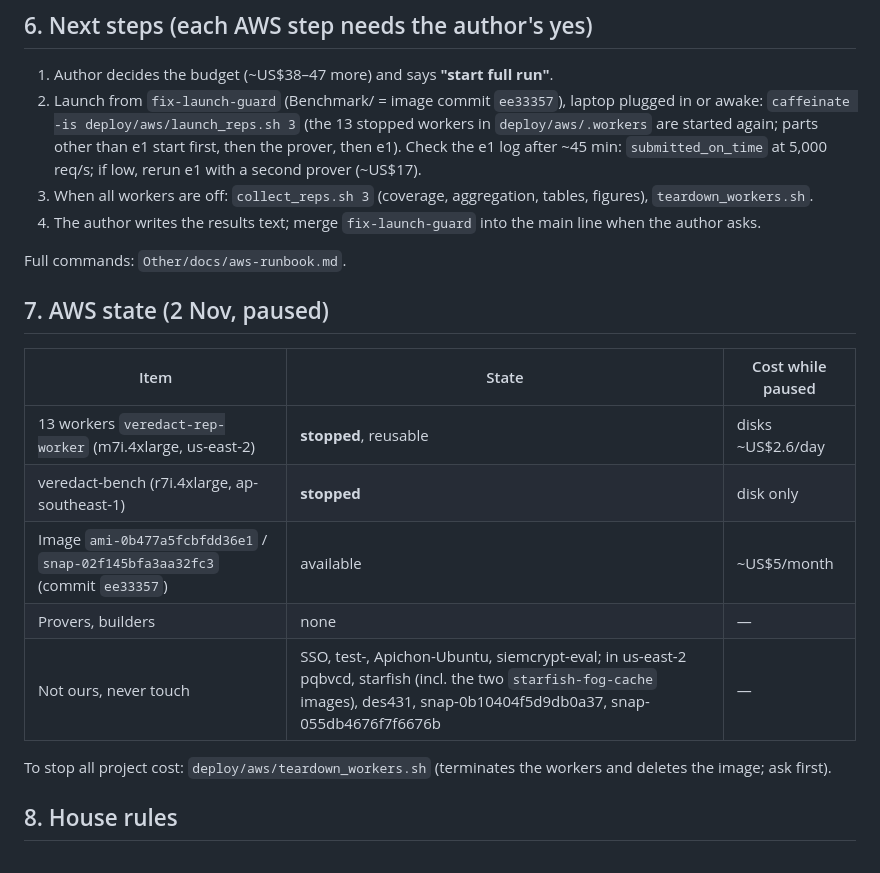
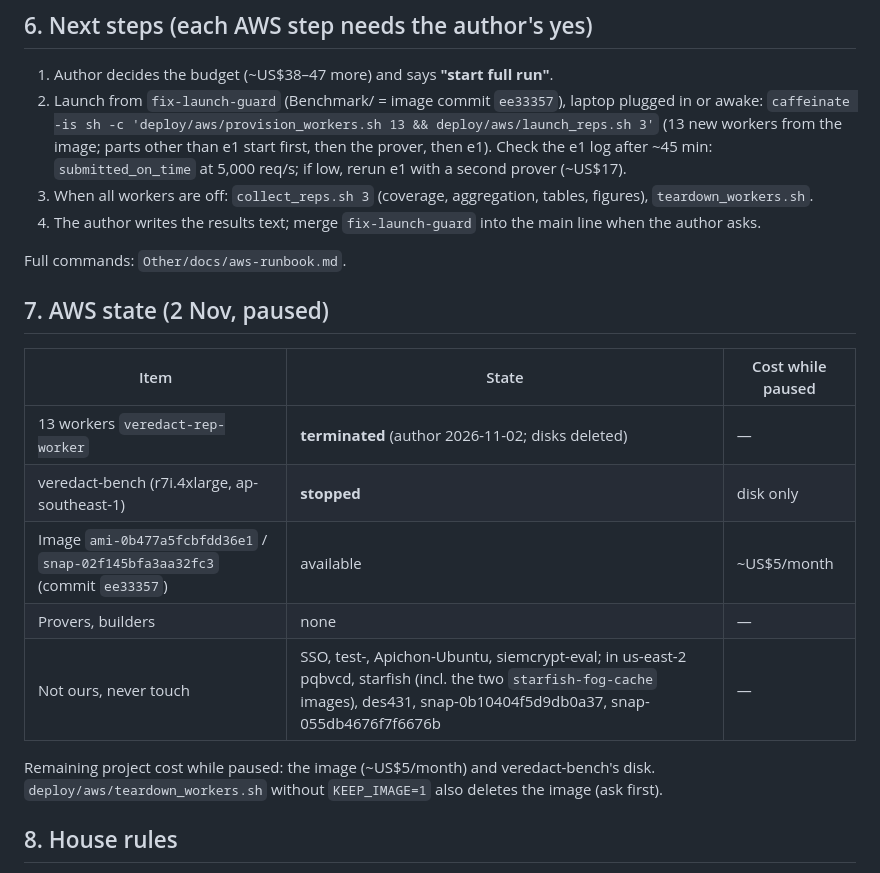
Before and after one commit to Jaoguya/VeRedact, a Markdown page: HANDOFF.md, the part around the change. Rendered like a GitHub page.

Commit message:
SuperIDOL

```diff
--- a/HANDOFF.md
+++ b/HANDOFF.md
@@ -81,8 +81,8 @@ Intel's, so no prover-hardware bias.
 
 1. Author decides the budget (~US$38–47 more) and says **"start full run"**.
 2. Launch from `fix-launch-guard` (Benchmark/ = image commit `ee33357`), laptop plugged in or awake:
-   `caffeinate -is deploy/aws/launch_reps.sh 3` (the 13 stopped workers in `deploy/aws/.workers` are started again;
-   parts other than e1 start first, then the prover, then e1). Check the e1 log after ~45 min:
+   `caffeinate -is sh -c 'deploy/aws/provision_workers.sh 13 && deploy/aws/launch_reps.sh 3'` (13 new workers from
+   the image; parts other than e1 start first, then the prover, then e1). Check the e1 log after ~45 min:
    `submitted_on_time` at 5,000 req/s; if low, rerun e1 with a second prover (~US$17).
 3. When all workers are off: `collect_reps.sh 3` (coverage, aggregation, tables, figures), `teardown_workers.sh`.
 4. The author writes the results text; merge `fix-launch-guard` into the main line when the author asks.
@@ -93,13 +93,14 @@ Full commands: `Other/docs/aws-runbook.md`.
 
 | Item | State | Cost while paused |
 |---|---|---|
-| 13 workers `veredact-rep-worker` (m7i.4xlarge, us-east-2) | **stopped**, reusable | disks ~US$2.6/day |
+| 13 workers `veredact-rep-worker` | **terminated** (author 2026-11-02; disks deleted) | — |
 | veredact-bench (r7i.4xlarge, ap-southeast-1) | **stopped** | disk only |
 | Image `ami-0b477a5fcbfdd36e1` / `snap-02f145bfa3aa32fc3` (commit `ee33357`) | available | ~US$5/month |
 | Provers, builders | none | — |
 | Not ours, never touch | SSO, test-, Apichon-Ubuntu, siemcrypt-eval; in us-east-2 pqbvcd, starfish (incl. the two `starfish-fog-cache` images), des431, snap-0b10404f5d9db0a37, snap-055db4676f7f6676b | — |
 
-To stop all project cost: `deploy/aws/teardown_workers.sh` (terminates the workers and deletes the image; ask first).
+Remaining project cost while paused: the image (~US$5/month) and veredact-bench's disk. `deploy/aws/teardown_workers.sh`
+without `KEEP_IMAGE=1` also deletes the image (ask first).
 
 ## 8. House rules
 
```
Also changed, not shown: TASK.md (+2 -1 lines).
